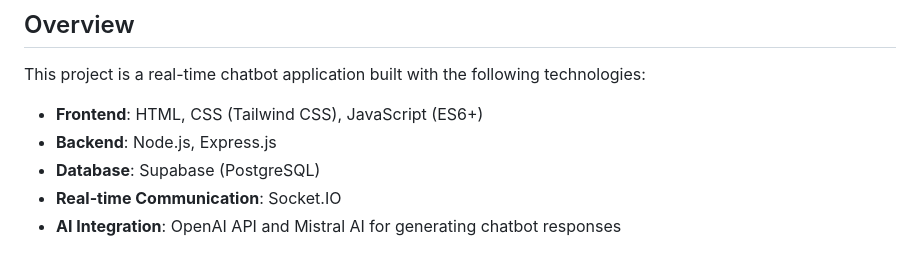
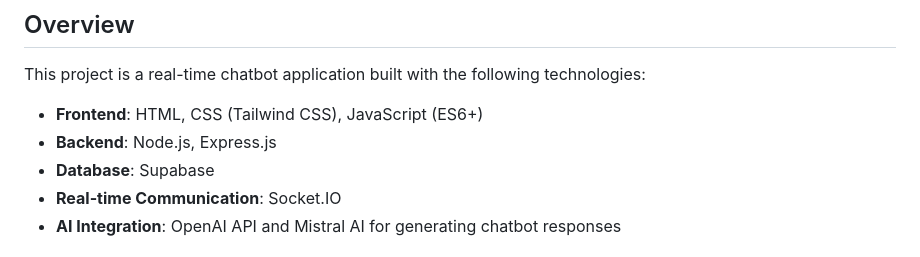
Before and after one commit to Traves-Theberge/chatbot_project, a Markdown page: README.md, the part around the change. GitHub-like rendering.

```diff
--- a/README.md
+++ b/README.md
@@ -8,7 +8,7 @@
 This project is a real-time chatbot application built with the following technologies:
 - **Frontend**: HTML, CSS (Tailwind CSS), JavaScript (ES6+)
 - **Backend**: Node.js, Express.js
-- **Database**: Supabase (PostgreSQL)
+- **Database**: Supabase
 - **Real-time Communication**: Socket.IO
 - **AI Integration**: OpenAI API and Mistral AI for generating chatbot responses
 
```
